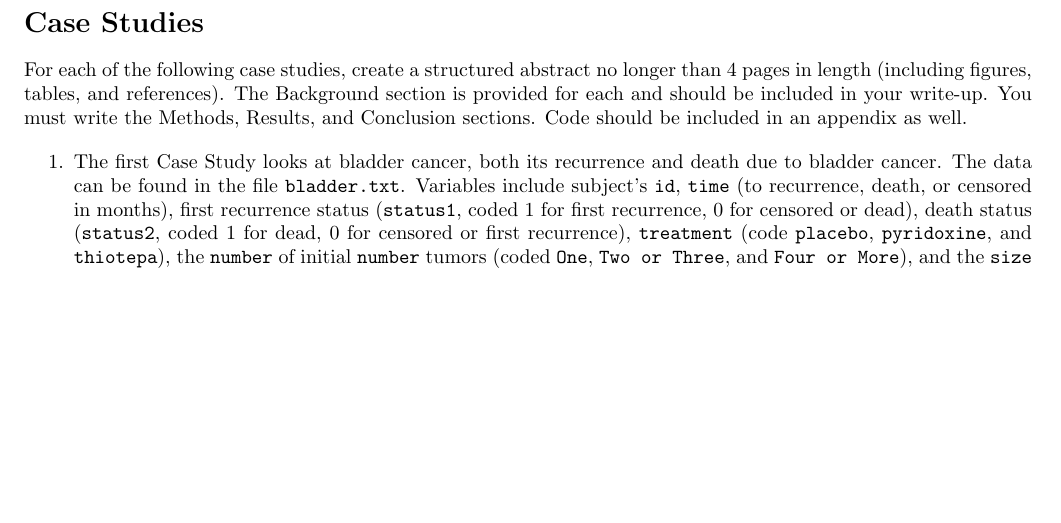
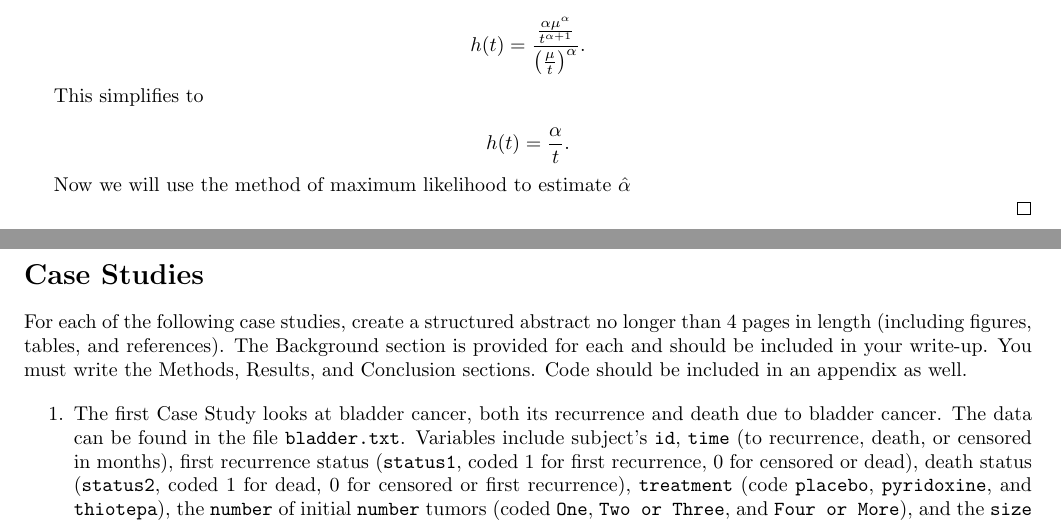
Before and after one commit to AeronautYuFan/math2625, a LaTeX problem sheet (hw5/homework_5.tex): part of page 2 of 2 before the commit and two parts of pages 1 and 2 of 2 after it, the two joined at a grey line, cut at the place of the change, the shorter picture padded with empty space. Compiled offline with pdfLaTeX.

Commit message:
head start

```diff
--- a/hw5/homework_5.tex
+++ b/hw5/homework_5.tex
@@ -70,9 +70,14 @@
 
 	The hazard function $h(t)$ of the Pareto distribution is then
 
-	\[h(t) = \frac  \]
+	\[h(t) = \frac{ \frac{\alpha\mu^\alpha}{t^{\alpha + 1}} }{ \left( \frac{\mu}{t}\right) ^\alpha } .\]
+
+	This simplifies to
+
+	\[ h(t) = \frac{\alpha}{t}.\]
 
 
+	Now we will use the method of maximum likelihood to estimate $\hat{\alpha}$
 
 
 	\end{proof}
```
Also changed, not shown: hw5/homework_5.pdf, 4 other files.
